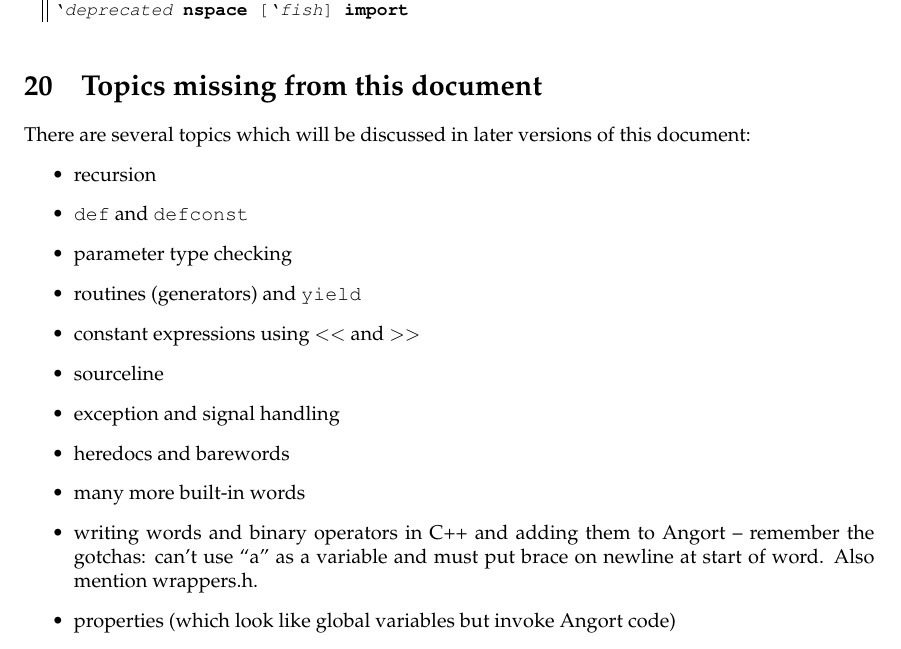
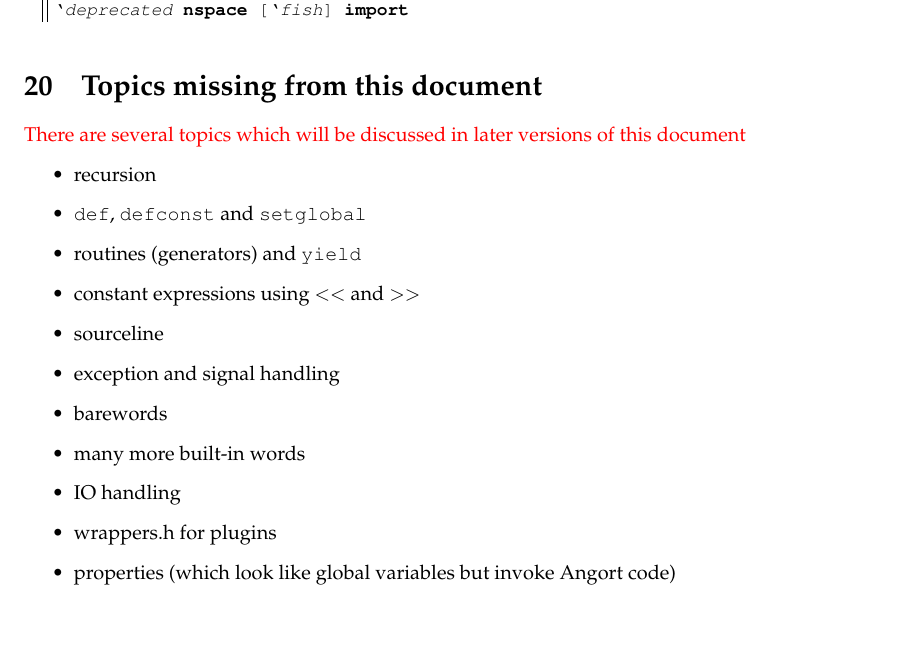
Before and after one commit to jimfinnis/angort, a LaTeX document (manual/main.tex, which reads manual/body.tex): part of page 37 of 49, cut so that both start at the same text, the shorter picture padded with empty space. Compiled offline with pdfLaTeX.

Commit message:
a few minor notes

```diff
--- a/manual/body.tex
+++ b/manual/body.tex
@@ -865,21 +865,19 @@ namespace, we could use
 
 
 \section{Topics missing from this document}
-There are several topics which will be discussed in later versions
-of this document:
+\todo{There are several topics which will be discussed in later versions
+of this document}
 \begin{itemize}
 \item recursion
-\item \texttt{def} and \texttt{defconst}
-\item parameter type checking
+\item \texttt{def}, \texttt{defconst} and \texttt{setglobal}
 \item routines (generators) and \texttt{yield}
 \item constant expressions using $<<$ and $>>$
 \item sourceline
 \item exception and signal handling
-\item heredocs and barewords
+\item barewords
 \item many more built-in words
-\item writing words and binary operators in C++ and adding them to Angort --
-remember the gotchas: can't use ``a'' as a variable and must put brace
-on newline at start of word. Also mention wrappers.h.
+\item IO handling
+\item wrappers.h for plugins
 \item properties (which look like global variables but invoke Angort code)
 \item embedding an Angort interpreter in other systems
 \end{itemize}
```
Also changed, not shown: manual/plugins.tex (line endings or trailing spaces).
